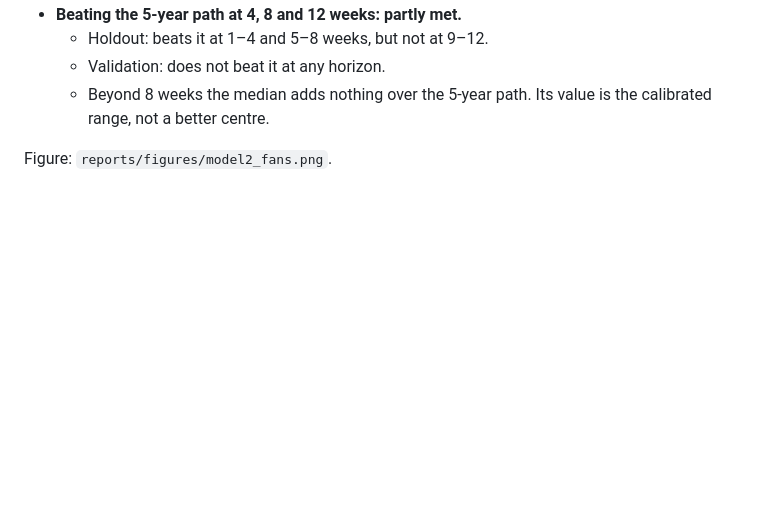
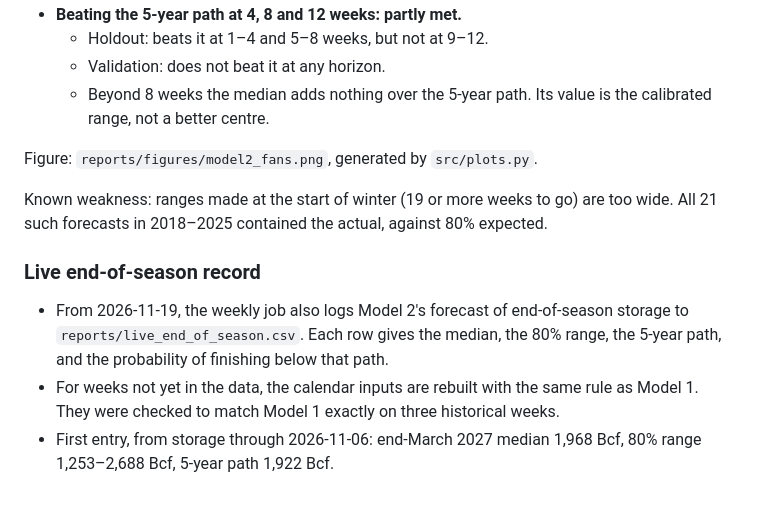
Before and after one commit to mriganksahi-beep/natgas-curve, a Markdown page: reports/protocol.md, the part around the change. Rendered like a GitHub page; blank space fills up the shorter version.

```diff
--- a/reports/protocol.md
+++ b/reports/protocol.md
@@ -128,4 +128,11 @@ Against the protocol's criteria:
   - Validation: does not beat it at any horizon.
   - Beyond 8 weeks the median adds nothing over the 5-year path. Its value is the calibrated range, not a better centre.
 
-Figure: `reports/figures/model2_fans.png`.
+Figure: `reports/figures/model2_fans.png`, generated by `src/plots.py`.
+
+Known weakness: ranges made at the start of winter (19 or more weeks to go) are too wide. All 21 such forecasts in 2018–2025 contained the actual, against 80% expected.
+
+### Live end-of-season record
+- From 2026-11-19, the weekly job also logs Model 2's forecast of end-of-season storage to `reports/live_end_of_season.csv`. Each row gives the median, the 80% range, the 5-year path, and the probability of finishing below that path.
+- For weeks not yet in the data, the calendar inputs are rebuilt with the same rule as Model 1. They were checked to match Model 1 exactly on three historical weeks.
+- First entry, from storage through 2026-11-06: end-March 2027 median 1,968 Bcf, 80% range 1,253–2,688 Bcf, 5-year path 1,922 Bcf.
```
Also changed, not shown: README.md (+3 -1 lines), reports/figures/model1_holdout.png, reports/figures/model2_fans.png, 5 other files.
